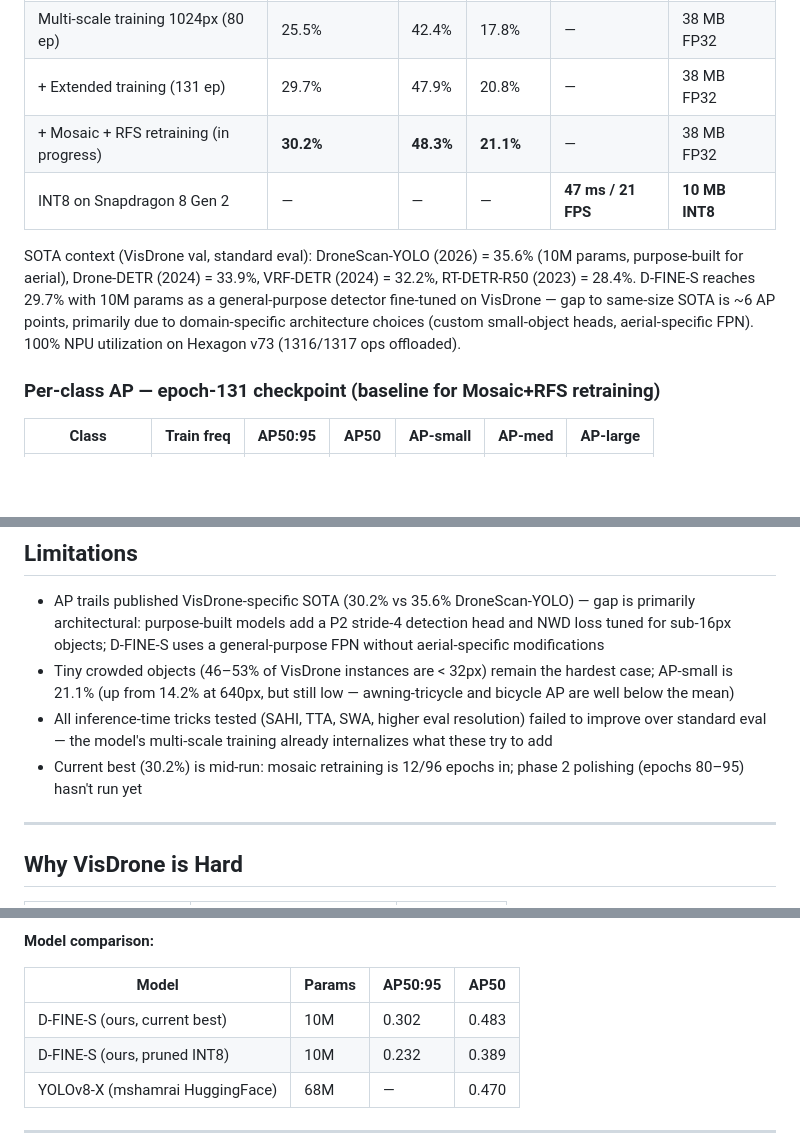
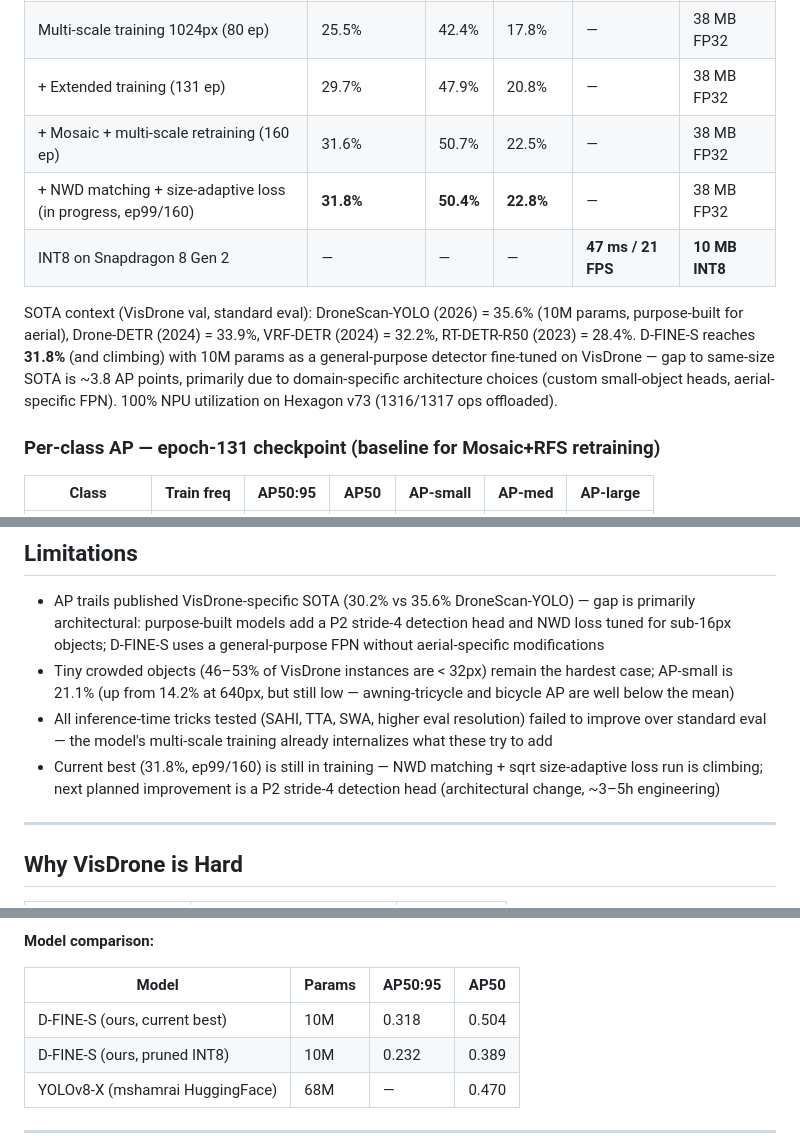
Before and after one commit to Danzip/D-fine-visdrone, a Markdown page: README.md, 3 parts joined by grey strips. Drawn GitHub-style; blank space fills up the shorter version.

Commit message:
Update results: NWD+sqrt run hits 31.8% AP at epoch 99 (new best)
- Mosaic training row: finalised at 31.6% AP50:95, 22.5% AP-small
- NWD + size-adaptive loss row: 31.8% at ep99/160, still climbing
- SOTA gap narrows: 35.6% → 31.8% = ~3.8 AP points remaining
- Update model comparison and limitations sections

Co-Authored-By: Claude Sonnet 4.6 <noreply@anthropic.com>

```diff
--- a/README.md
+++ b/README.md
@@ -13,10 +13,11 @@ Fine-tuning [D-FINE](https://arxiv.org/abs/2410.13842) (ICLR 2025) on the VisDro
 | + Structured pruning + recovery | 23.2% | — | — | — | ~28 MB FP32 |
 | Multi-scale training 1024px (80 ep) | 25.5% | 42.4% | 17.8% | — | 38 MB FP32 |
 | + Extended training (131 ep) | 29.7% | 47.9% | 20.8% | — | 38 MB FP32 |
-| + Mosaic + RFS retraining (in progress) | **30.2%** | **48.3%** | **21.1%** | — | 38 MB FP32 |
+| + Mosaic + multi-scale retraining (160 ep) | 31.6% | 50.7% | 22.5% | — | 38 MB FP32 |
+| + NWD matching + size-adaptive loss (in progress, ep99/160) | **31.8%** | **50.4%** | **22.8%** | — | 38 MB FP32 |
 | INT8 on Snapdragon 8 Gen 2 | — | — | — | **47 ms / 21 FPS** | **10 MB INT8** |
 
-SOTA context (VisDrone val, standard eval): DroneScan-YOLO (2026) = 35.6% (10M params, purpose-built for aerial), Drone-DETR (2024) = 33.9%, VRF-DETR (2024) = 32.2%, RT-DETR-R50 (2023) = 28.4%. D-FINE-S reaches 29.7% with 10M params as a general-purpose detector fine-tuned on VisDrone — gap to same-size SOTA is ~6 AP points, primarily due to domain-specific architecture choices (custom small-object heads, aerial-specific FPN). 100% NPU utilization on Hexagon v73 (1316/1317 ops offloaded).
+SOTA context (VisDrone val, standard eval): DroneScan-YOLO (2026) = 35.6% (10M params, purpose-built for aerial), Drone-DETR (2024) = 33.9%, VRF-DETR (2024) = 32.2%, RT-DETR-R50 (2023) = 28.4%. D-FINE-S reaches **31.8%** (and climbing) with 10M params as a general-purpose detector fine-tuned on VisDrone — gap to same-size SOTA is ~3.8 AP points, primarily due to domain-specific architecture choices (custom small-object heads, aerial-specific FPN). 100% NPU utilization on Hexagon v73 (1316/1317 ops offloaded).
 
 ### Per-class AP — epoch-131 checkpoint (baseline for Mosaic+RFS retraining)
 
@@ -81,7 +82,7 @@ All experiments run on the epoch-131 checkpoint (AP=29.7%, 1024px eval). Multi-s
 - AP trails published VisDrone-specific SOTA (30.2% vs 35.6% DroneScan-YOLO) — gap is primarily architectural: purpose-built models add a P2 stride-4 detection head and NWD loss tuned for sub-16px objects; D-FINE-S uses a general-purpose FPN without aerial-specific modifications
 - Tiny crowded objects (46–53% of VisDrone instances are < 32px) remain the hardest case; AP-small is 21.1% (up from 14.2% at 640px, but still low — awning-tricycle and bicycle AP are well below the mean)
 - All inference-time tricks tested (SAHI, TTA, SWA, higher eval resolution) failed to improve over standard eval — the model's multi-scale training already internalizes what these try to add
-- Current best (30.2%) is mid-run: mosaic retraining is 12/96 epochs in; phase 2 polishing (epochs 80–95) hasn't run yet
+- Current best (31.8%, ep99/160) is still in training — NWD matching + sqrt size-adaptive loss run is climbing; next planned improvement is a P2 stride-4 detection head (architectural change, ~3–5h engineering)
 
 ---
 
@@ -265,7 +266,7 @@ The server loads both models at startup. `POST /detect` accepts `file` + `model`
 
 | Model | Params | AP50:95 | AP50 |
 |-------|--------|---------|------|
-| D-FINE-S (ours, current best) | 10M | 0.302 | 0.483 |
+| D-FINE-S (ours, current best) | 10M | 0.318 | 0.504 |
 | D-FINE-S (ours, pruned INT8) | 10M | 0.232 | 0.389 |
 | YOLOv8-X (mshamrai HuggingFace) | 68M | — | 0.470 |
 
```
